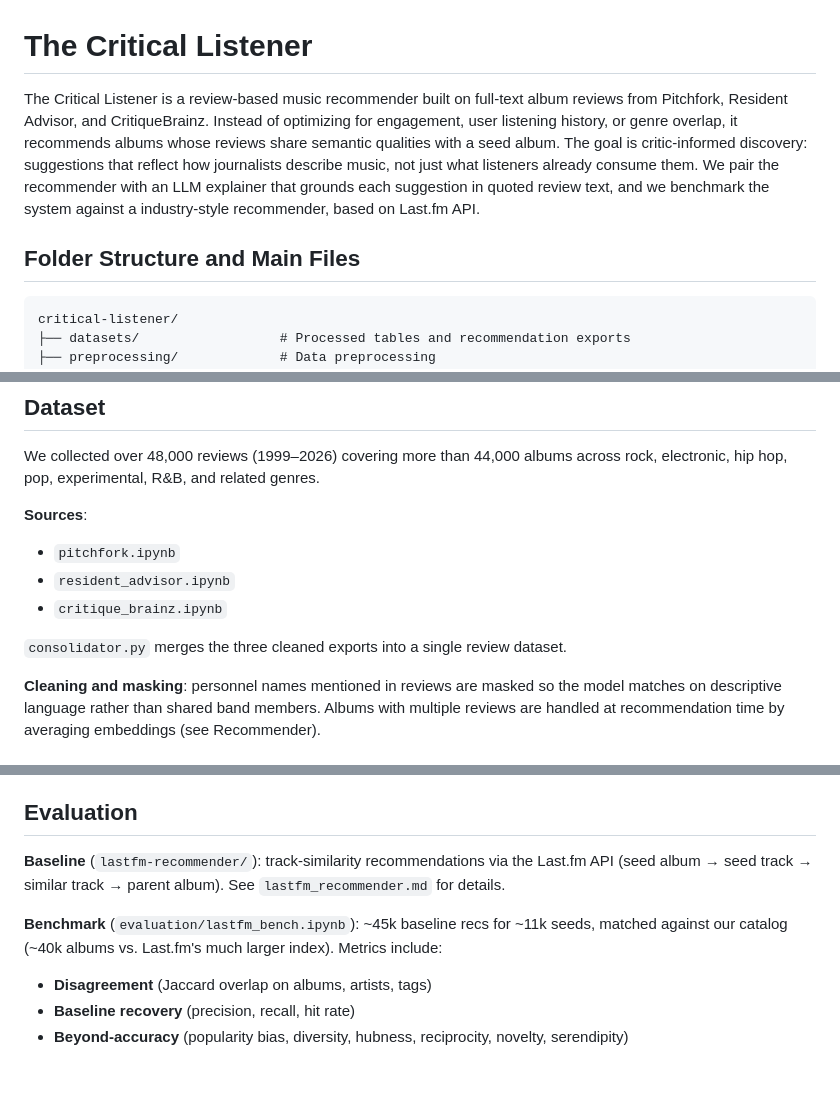
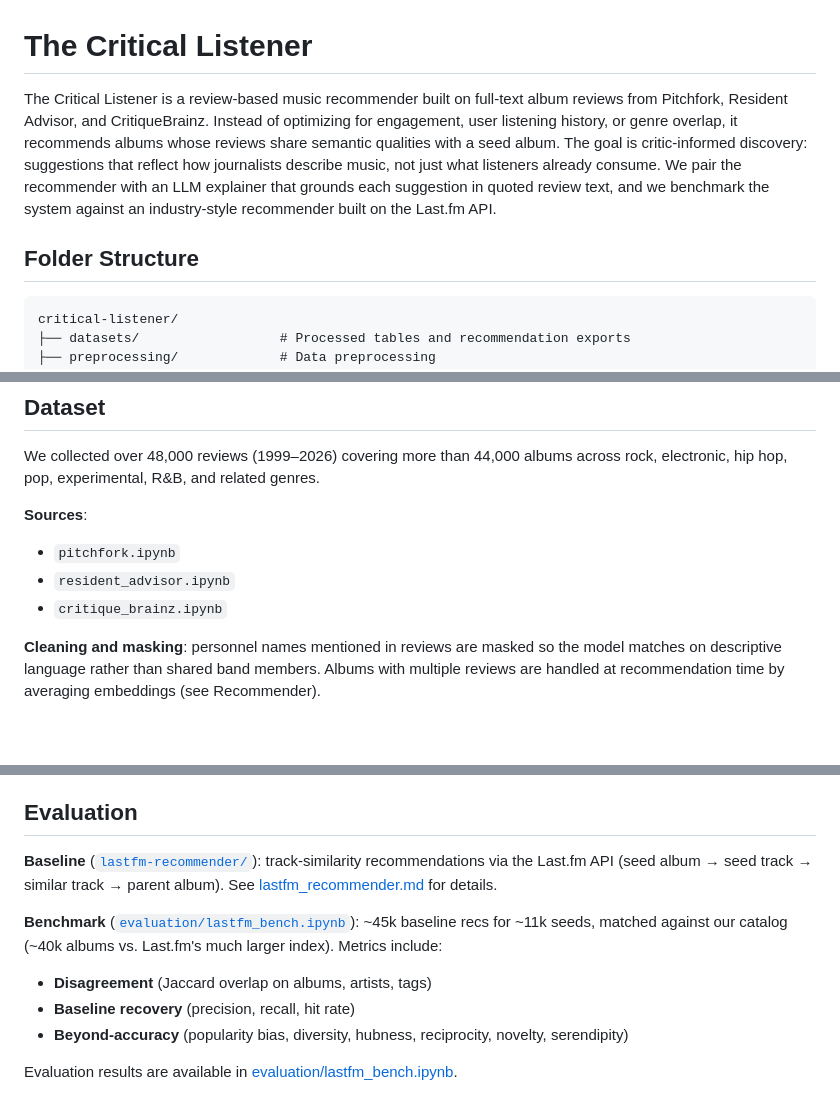
Before and after one commit to lbarleta/critical-listener, a Markdown page: README.md, 3 parts joined by grey strips. Drawn GitHub-style; blank space fills up the shorter version.

Commit message:
fix: update readme

````diff
--- a/README.md
+++ b/README.md
@@ -1,8 +1,8 @@
 # The Critical Listener
 
-The Critical Listener is a review-based music recommender built on full-text album reviews from Pitchfork, Resident Advisor, and CritiqueBrainz. Instead of optimizing for engagement, user listening history, or genre overlap, it recommends albums whose reviews share semantic qualities with a seed album. The goal is critic-informed discovery: suggestions that reflect how journalists describe music, not just what listeners already consume them. We pair the recommender with an LLM explainer that grounds each suggestion in quoted review text, and we benchmark the system against a industry-style recommender, based on Last.fm API.
+The Critical Listener is a review-based music recommender built on full-text album reviews from Pitchfork, Resident Advisor, and CritiqueBrainz. Instead of optimizing for engagement, user listening history, or genre overlap, it recommends albums whose reviews share semantic qualities with a seed album. The goal is critic-informed discovery: suggestions that reflect how journalists describe music, not just what listeners already consume. We pair the recommender with an LLM explainer that grounds each suggestion in quoted review text, and we benchmark the system against an industry-style recommender built on the Last.fm API.
 
-## Folder Structure and Main Files
+## Folder Structure
 
 ```
 critical-listener/
@@ -23,8 +23,6 @@ We collected over 48,000 reviews (1999–2026) covering more than 44,000 albums
 - `pitchfork.ipynb`
 - `resident_advisor.ipynb`
 - `critique_brainz.ipynb`
-
-`consolidator.py` merges the three cleaned exports into a single review dataset.
 
 **Cleaning and masking**: personnel names mentioned in reviews are masked so the model matches on descriptive language rather than shared band members. Albums with multiple reviews are handled at recommendation time by averaging embeddings (see Recommender).
 
@@ -50,10 +48,12 @@ Because no ground-truth "similar album" labels exist outside of listening data,
 
 ## Evaluation
 
-**Baseline** (`lastfm-recommender/`): track-similarity recommendations via the Last.fm API (seed album → seed track → similar track → parent album). See `lastfm_recommender.md` for details.
+**Baseline** ([`lastfm-recommender/`](lastfm-recommender/)): track-similarity recommendations via the Last.fm API (seed album → seed track → similar track → parent album). See [lastfm_recommender.md](lastfm-recommender/lastfm_recommender.md) for details.
 
-**Benchmark** (`evaluation/lastfm_bench.ipynb`): ~45k baseline recs for ~11k seeds, matched against our catalog (~40k albums vs. Last.fm's much larger index). Metrics include:
+**Benchmark** ([`evaluation/lastfm_bench.ipynb`](evaluation/lastfm_bench.ipynb)): ~45k baseline recs for ~11k seeds, matched against our catalog (~40k albums vs. Last.fm's much larger index). Metrics include:
 
 - **Disagreement** (Jaccard overlap on albums, artists, tags)
 - **Baseline recovery** (precision, recall, hit rate)
 - **Beyond-accuracy** (popularity bias, diversity, hubness, reciprocity, novelty, serendipity)
+
+Evaluation results are available in [evaluation/lastfm_bench.ipynb](evaluation/lastfm_bench.ipynb).
````
